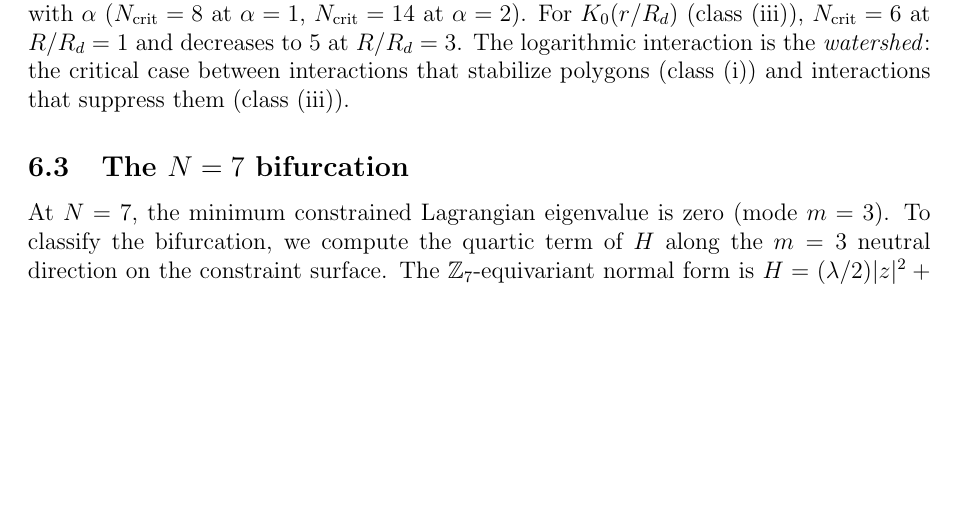
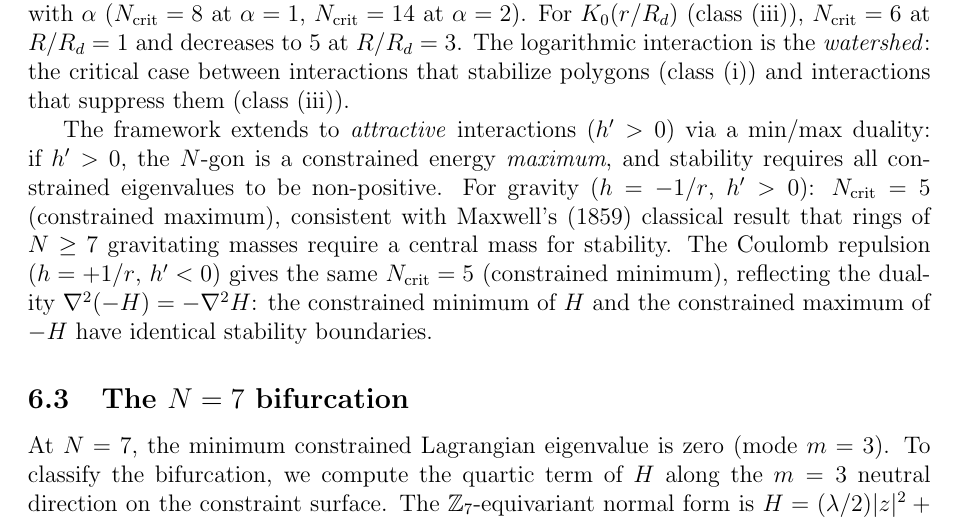
Before and after one commit to speagleg/polar-planetary-polygons, a LaTeX paper (latex/paper/main.tex): part of page 13 of 18, cut so that both start at the same text, the shorter picture padded with empty space. Compiled offline with pdfLaTeX.

Commit message:
Add gravity/Maxwell and Coulomb to unified N_crit theorem
Gravity (-1/r, h'>0): N_crit = 5 (constrained MAXIMUM), consistent
with Maxwell 1859. Coulomb (+1/r, h'<0): N_crit = 5 (constrained
MINIMUM). Same boundary via min/max duality: nabla^2(-H) = -nabla^2 H.

The duality means: the constrained minimum of H and the constrained
maximum of -H have identical stability boundaries. Gravity and Coulomb
are dual manifestations of the same 1/r interaction structure.

Complete unified landscape:
  -r^alpha (class i):  N_crit >= 7, increasing with alpha
  -ln(r) (class ii):   N_crit = 7 (watershed)
  +1/r (class iii):    N_crit = 5
  K_0 (class iii):     N_crit = 5-6 depending on R/R_d
  -1/r gravity (h'>0): N_crit = 5 (dual of Coulomb)

18 pages, clean build.

Co-Authored-By: Claude Opus 4.6 (1M context) <noreply@anthropic.com>

```diff
--- a/latex/paper/main.tex
+++ b/latex/paper/main.tex
@@ -940,6 +940,18 @@ $R/R_d = 3$.  The logarithmic interaction is the \emph{watershed}:
 the critical case between interactions that stabilize polygons
 (class~(i)) and interactions that suppress them (class~(iii)).
 
+The framework extends to \emph{attractive} interactions ($h' > 0$)
+via a min/max duality: if $h' > 0$, the $N$-gon is a constrained
+energy \emph{maximum}, and stability requires all constrained
+eigenvalues to be non-positive.  For gravity ($h = -1/r$, $h' > 0$):
+$N_{\mathrm{crit}} = 5$ (constrained maximum), consistent with
+Maxwell's (1859) classical result that rings of $N \ge 7$ gravitating
+masses require a central mass for stability.  The Coulomb repulsion
+($h = +1/r$, $h' < 0$) gives the same $N_{\mathrm{crit}} = 5$
+(constrained minimum), reflecting the duality
+$\nabla^2(-H) = -\nabla^2 H$: the constrained minimum of $H$ and the
+constrained maximum of $-H$ have identical stability boundaries.
+
 \subsection{The $N = 7$ bifurcation}
 \label{sec:n7}
 
```
Also changed, not shown: paper.pdf.
